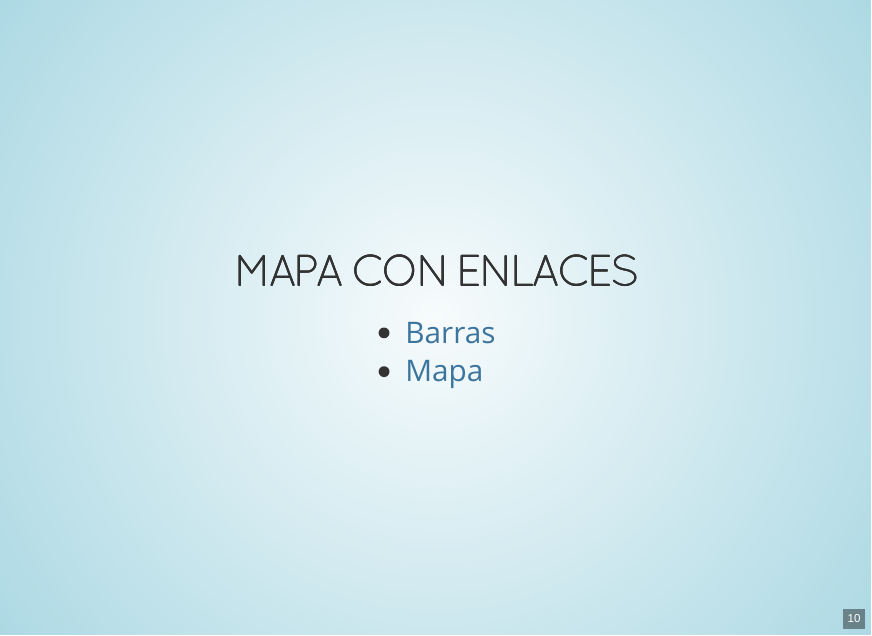
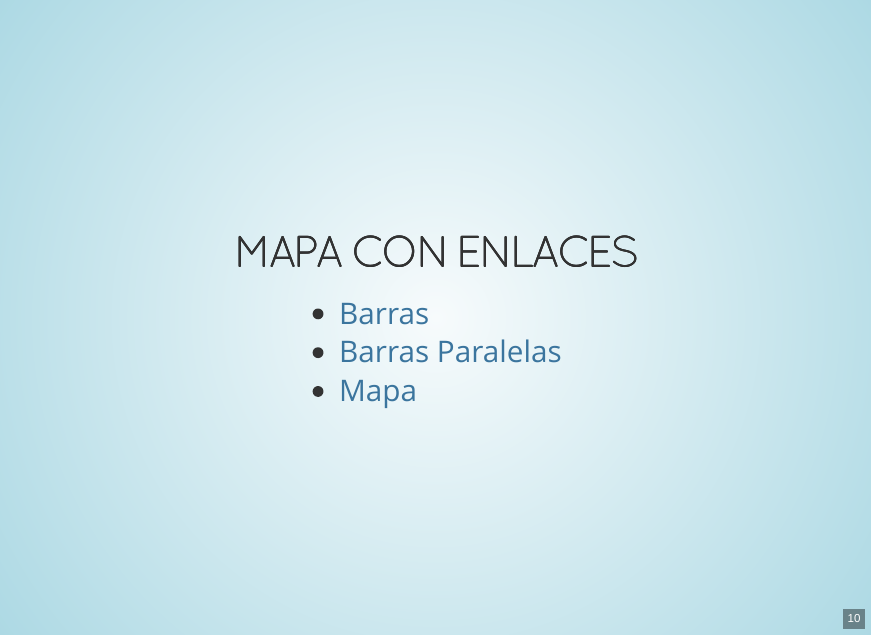
Before and after one commit to alberto1976/P_reveal, an R Markdown document (index.Rmd): page 11 of 12. The pictures show the output file index.html that the author committed with the source, opened offline.

Commit message:
Link barras paralelas

```diff
--- a/index.Rmd
+++ b/index.Rmd
@@ -58,4 +58,5 @@ datatable(iris)
 ## Mapa con enlaces
 
 * [Barras](https://alberto1976.github.io/Prueba_html/Salidas/J1_G2_I1_ESTRATO_F5.html)
+* [Barras Paralelas](https://alberto1976.github.io/Prueba_html/Salidas/J1_G2_I1_PEAMA_F5.html)
 * [Mapa](https://estadisticaun.github.io/Graficos/Mapas/J1_G2_I1RESI_%20COL21_F15.html)
```
Also changed, not shown: index.html.
